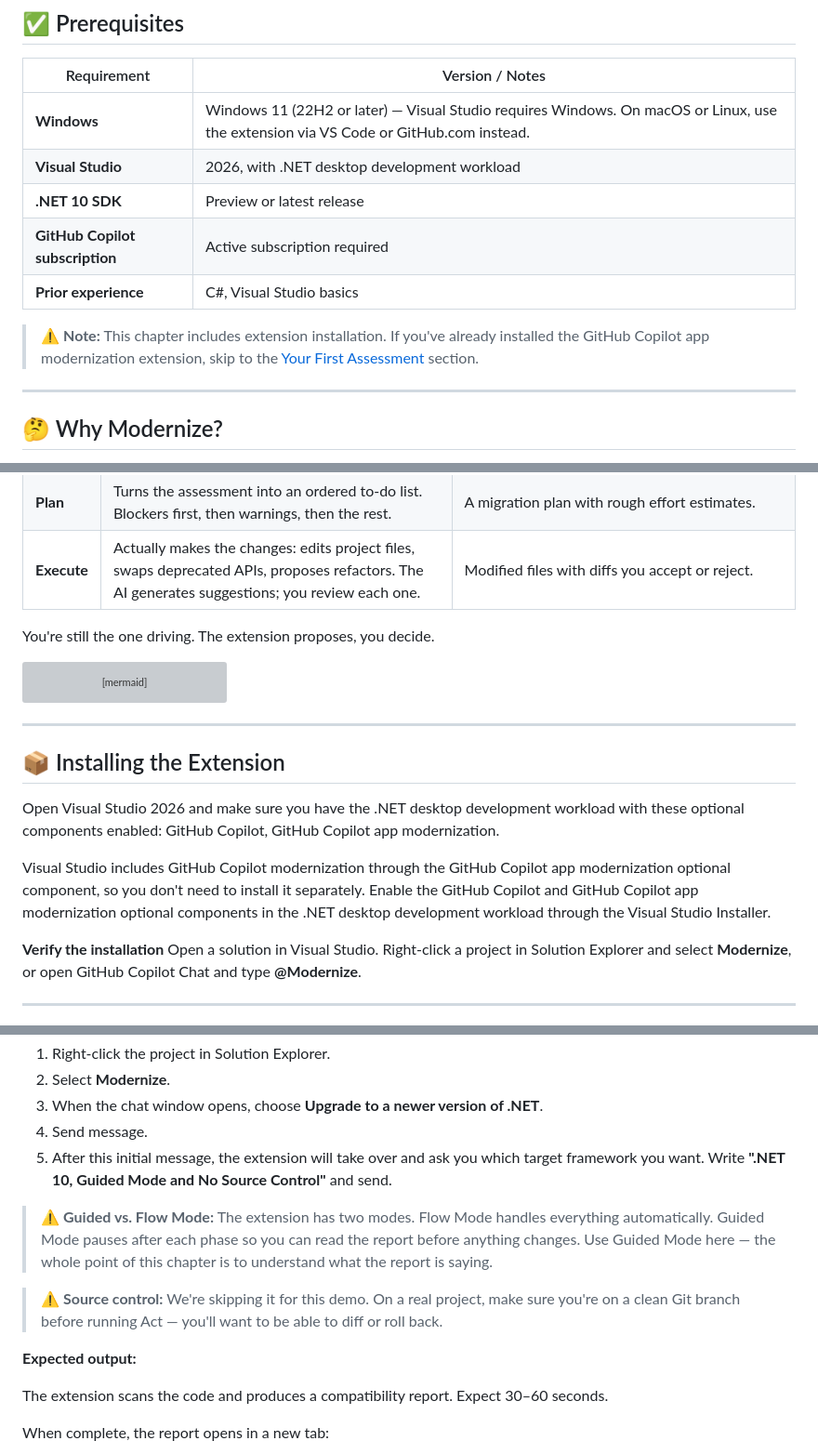
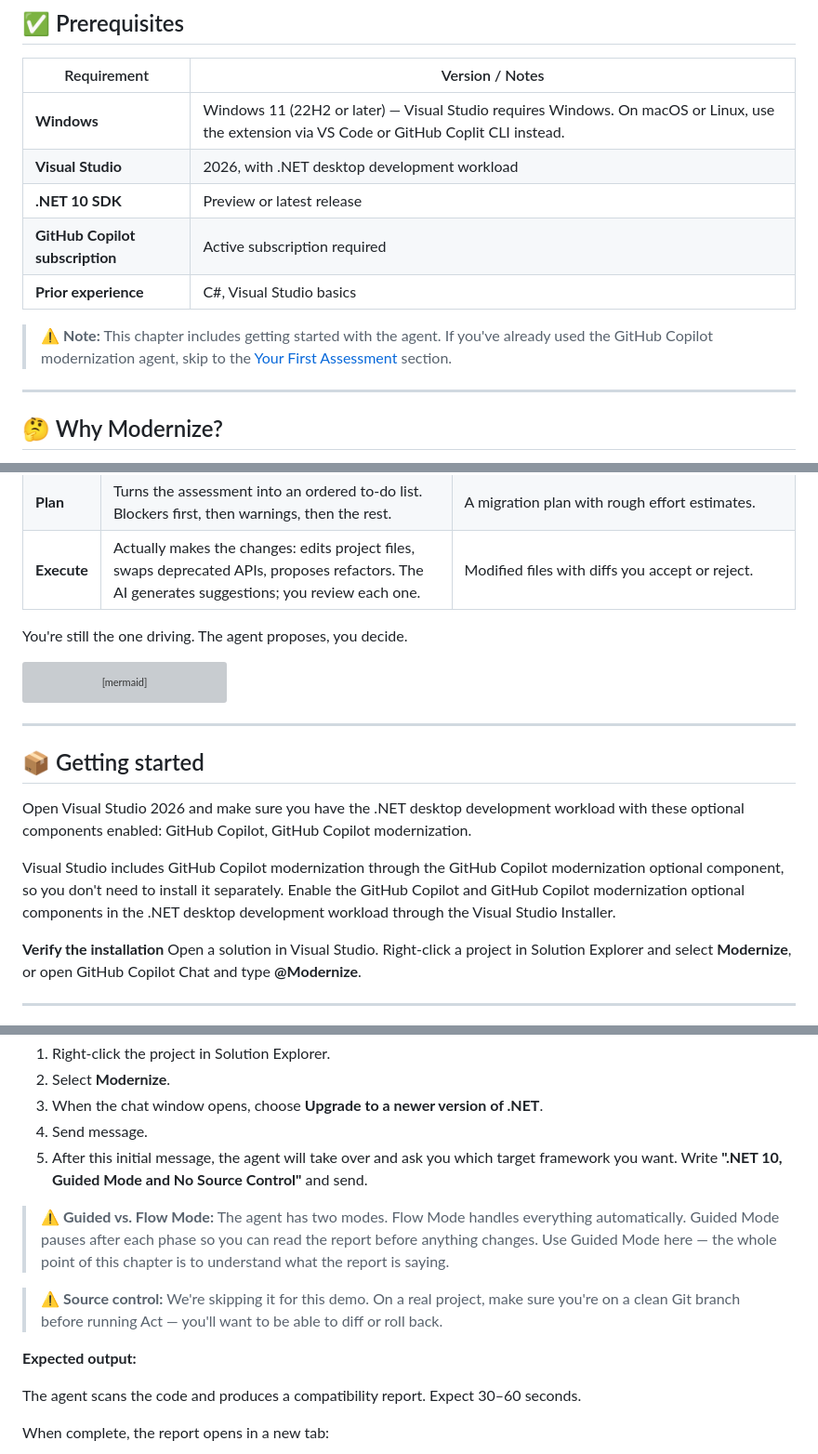
Before and after one commit to microsoft/dotnet-modernization-for-beginners, a Markdown page: 00-introduction/README.md, 3 parts joined by grey strips. Shown at 93% size. GitHub-like rendering; grey boxes are pictures that could not be loaded.

Commit message:
replaced extension with agent

````diff
--- a/00-introduction/README.md
+++ b/00-introduction/README.md
@@ -15,13 +15,13 @@ By the end of this chapter, you'll:
 
 | Requirement | Version / Notes |
 |-------------|-----------------|
-| **Windows** | Windows 11 (22H2 or later) — Visual Studio requires Windows. On macOS or Linux, use the extension via VS Code or GitHub.com instead. |
+| **Windows** | Windows 11 (22H2 or later) — Visual Studio requires Windows. On macOS or Linux, use the extension via VS Code or GitHub Coplit CLI instead. |
 | **Visual Studio** | 2026, with .NET desktop development workload |
 | **.NET 10 SDK** | Preview or latest release |
 | **GitHub Copilot subscription** | Active subscription required |
 | **Prior experience** | C#, Visual Studio basics |
 
-> ⚠️ **Note:** This chapter includes extension installation. If you've already installed the GitHub Copilot app modernization extension, skip to the [Your First Assessment](#-your-first-assessment) section.
+> ⚠️ **Note:** This chapter includes getting started with the agent. If you've already used the GitHub Copilot modernization agent, skip to the [Your First Assessment](#-your-first-assessment) section.
 
 ---
 
@@ -61,7 +61,7 @@ The GitHub Copilot modernization agent walks your project through three phases:
 | **Plan** | Turns the assessment into an ordered to-do list. Blockers first, then warnings, then the rest. | A migration plan with rough effort estimates. |
 | **Execute** | Actually makes the changes: edits project files, swaps deprecated APIs, proposes refactors. The AI generates suggestions; you review each one. | Modified files with diffs you accept or reject. |
 
-You're still the one driving. The extension proposes, you decide.
+You're still the one driving. The agent proposes, you decide.
 
 ```mermaid
 flowchart TD
@@ -97,11 +97,11 @@ flowchart TD
 
 ---
 
-## 📦 Installing the Extension
+## 📦 Getting started
 
-Open Visual Studio 2026 and make sure you have the .NET desktop development workload with these optional components enabled: GitHub Copilot, GitHub Copilot app modernization.
+Open Visual Studio 2026 and make sure you have the .NET desktop development workload with these optional components enabled: GitHub Copilot, GitHub Copilot modernization.
 
-Visual Studio includes GitHub Copilot modernization through the GitHub Copilot app modernization optional component, so you don't need to install it separately. Enable the GitHub Copilot and GitHub Copilot app modernization optional components in the .NET desktop development workload through the Visual Studio Installer.
+Visual Studio includes GitHub Copilot modernization through the GitHub Copilot modernization optional component, so you don't need to install it separately. Enable the GitHub Copilot and GitHub Copilot modernization optional components in the .NET desktop development workload through the Visual Studio Installer.
 
 **Verify the installation**
 Open a solution in Visual Studio.
@@ -133,15 +133,15 @@ Trigger the assessment:
 2. Select **Modernize**.
 3. When the chat window opens, choose **Upgrade to a newer version of .NET**.
 4. Send message.
-5. After this initial message, the extension will take over and ask you which target framework you want. Write **".NET 10, Guided Mode and No Source Control"** and send.
+5. After this initial message, the agent will take over and ask you which target framework you want. Write **".NET 10, Guided Mode and No Source Control"** and send.
 
- > ⚠️ **Guided vs. Flow Mode:** The extension has two modes. Flow Mode handles everything automatically. Guided Mode pauses after each phase so you can read the report before anything changes. Use Guided Mode here — the whole point of this chapter is to understand what the report is saying.
+ > ⚠️ **Guided vs. Flow Mode:** The agent has two modes. Flow Mode handles everything automatically. Guided Mode pauses after each phase so you can read the report before anything changes. Use Guided Mode here — the whole point of this chapter is to understand what the report is saying.
 
  > ⚠️ **Source control:** We're skipping it for this demo. On a real project, make sure you're on a clean Git branch before running Act — you'll want to be able to diff or roll back.
 
 **Expected output:**
 
-The extension scans the code and produces a compatibility report. Expect 30–60 seconds.
+The agent scans the code and produces a compatibility report. Expect 30–60 seconds.
 
 When complete, the report opens in a new tab:
 
````
Also changed, not shown: other parts of 00-introduction/README.md (+3 -3 lines).
